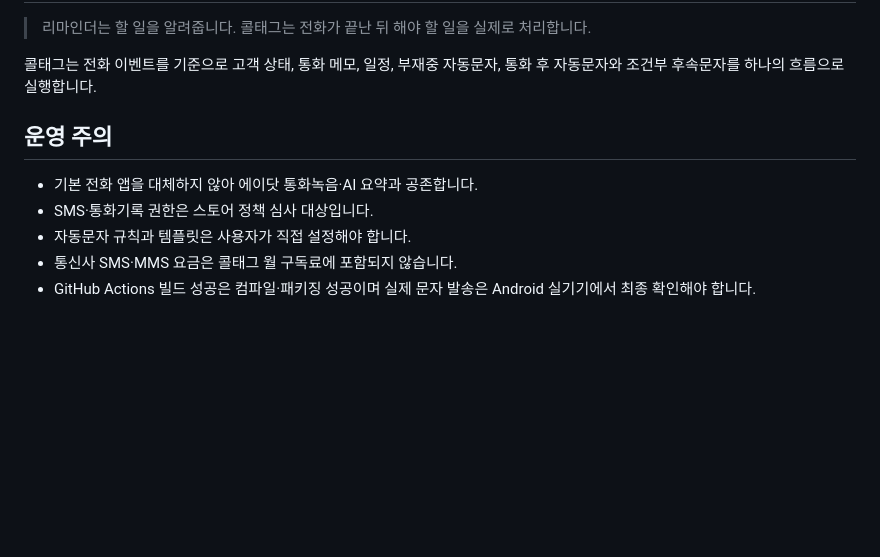
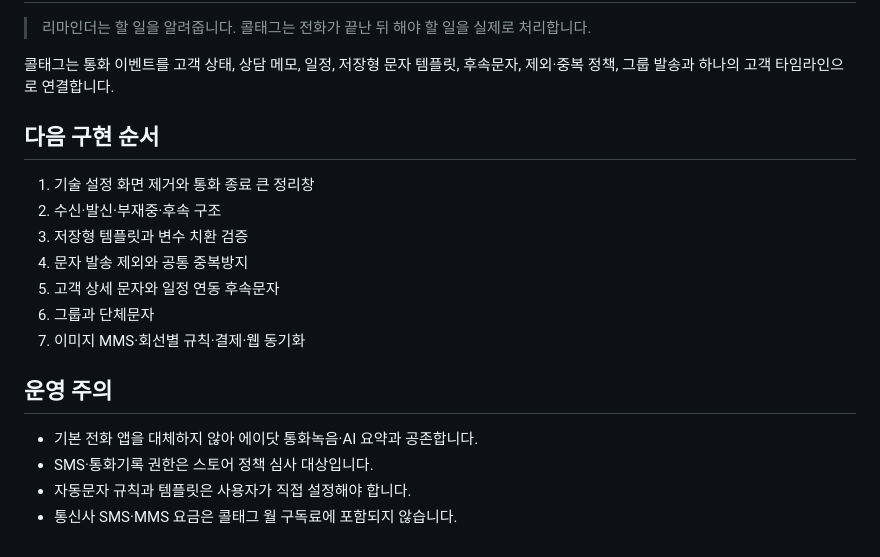
Before and after one commit to pc9839a-lgtm/calltag, a Markdown page: README.md, the part around one of its changes. GitHub-like rendering; blank space fills up the shorter version.

```diff
--- a/README.md
+++ b/README.md
@@ -154,7 +139,17 @@
 
 > 리마인더는 할 일을 알려줍니다. 콜태그는 전화가 끝난 뒤 해야 할 일을 실제로 처리합니다.
 
-콜태그는 전화 이벤트를 기준으로 고객 상태, 통화 메모, 일정, 부재중 자동문자, 통화 후 자동문자와 조건부 후속문자를 하나의 흐름으로 실행합니다.
+콜태그는 통화 이벤트를 고객 상태, 상담 메모, 일정, 저장형 문자 템플릿, 후속문자, 제외·중복 정책, 그룹 발송과 하나의 고객 타임라인으로 연결합니다.
+
+## 다음 구현 순서
+
+1. 기술 설정 화면 제거와 통화 종료 큰 정리창
+2. 수신·발신·부재중·후속 구조
+3. 저장형 템플릿과 변수 치환 검증
+4. 문자 발송 제외와 공통 중복방지
+5. 고객 상세 문자와 일정 연동 후속문자
+6. 그룹과 단체문자
+7. 이미지 MMS·회선별 규칙·결제·웹 동기화
 
 ## 운영 주의
 
@@ -162,4 +157,3 @@
 - SMS·통화기록 권한은 스토어 정책 심사 대상입니다.
 - 자동문자 규칙과 템플릿은 사용자가 직접 설정해야 합니다.
 - 통신사 SMS·MMS 요금은 콜태그 월 구독료에 포함되지 않습니다.
-- GitHub Actions 빌드 성공은 컴파일·패키징 성공이며 실제 문자 발송은 Android 실기기에서 최종 확인해야 합니다.
```
Also changed, not shown: other parts of README.md (+91 -106 lines).
